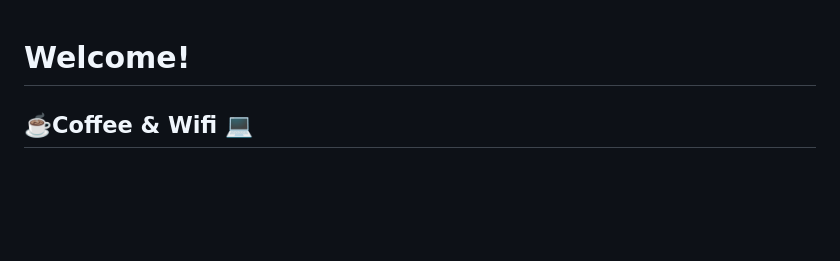
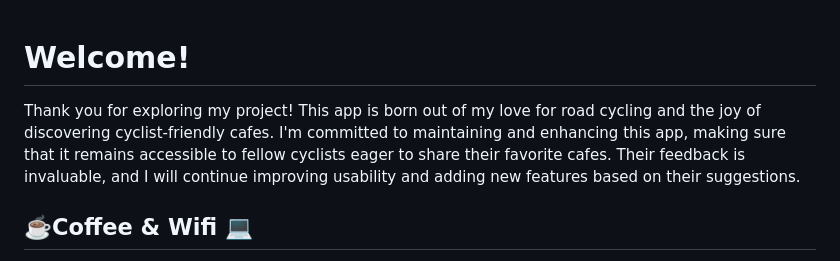
Before and after one commit to CamilleOnoda/Projects, a Markdown page: Coffee-and-Wifi/README.md, the part around the change. GitHub-like rendering; blank space fills up the shorter version.

Commit message:
Add explanation text

```diff
--- a/Coffee-and-Wifi/README.md
+++ b/Coffee-and-Wifi/README.md
@@ -7,6 +7,7 @@
 </head>
 <body>
 <h1 style="text-align:center">Welcome!</h1>
+<p>Thank you for exploring my project! This app is born out of my love for road cycling and the joy of discovering cyclist-friendly cafes. I'm committed to maintaining and enhancing this app, making sure that it remains accessible to fellow cyclists eager to share their favorite cafes. Their feedback is invaluable, and I will continue improving usability and adding new features based on their suggestions.</p>
 <h2 style="text-align:center">☕️Coffee & Wifi 💻</h2>
 <p>This Python script implements a web application using the Flask framework
 for managing information about cafes. The application allows users to view a
```
